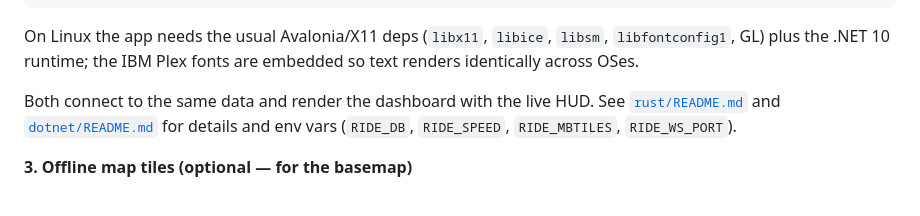
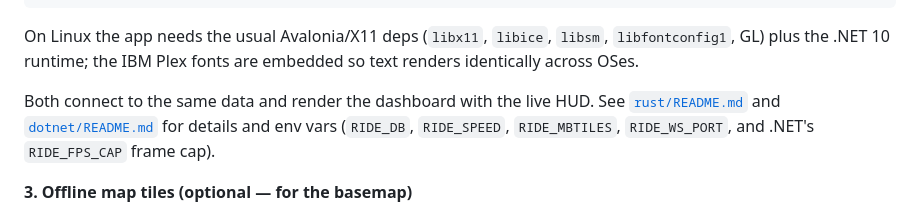
Before and after one commit to zabralex85/wpf-rust-compare-charts, a Markdown page: README.md, the part around the change. Drawn GitHub-style.

````diff
--- a/README.md
+++ b/README.md
@@ -77,7 +77,7 @@ RIDE_SPEED=5 dotnet run --project dotnet/src/TelemetryPoc.App
 ```
 On Linux the app needs the usual Avalonia/X11 deps (`libx11`, `libice`, `libsm`, `libfontconfig1`, GL) plus the .NET 10 runtime; the IBM Plex fonts are embedded so text renders identically across OSes.
 
-Both connect to the same data and render the dashboard with the live HUD. See [`rust/README.md`](rust/README.md) and [`dotnet/README.md`](dotnet/README.md) for details and env vars (`RIDE_DB`, `RIDE_SPEED`, `RIDE_MBTILES`, `RIDE_WS_PORT`).
+Both connect to the same data and render the dashboard with the live HUD. See [`rust/README.md`](rust/README.md) and [`dotnet/README.md`](dotnet/README.md) for details and env vars (`RIDE_DB`, `RIDE_SPEED`, `RIDE_MBTILES`, `RIDE_WS_PORT`, and .NET's `RIDE_FPS_CAP` frame cap).
 
 **3. Offline map tiles (optional — for the basemap)**
 
````
Also changed, not shown: dotnet/README.md (+17 -6 lines).
